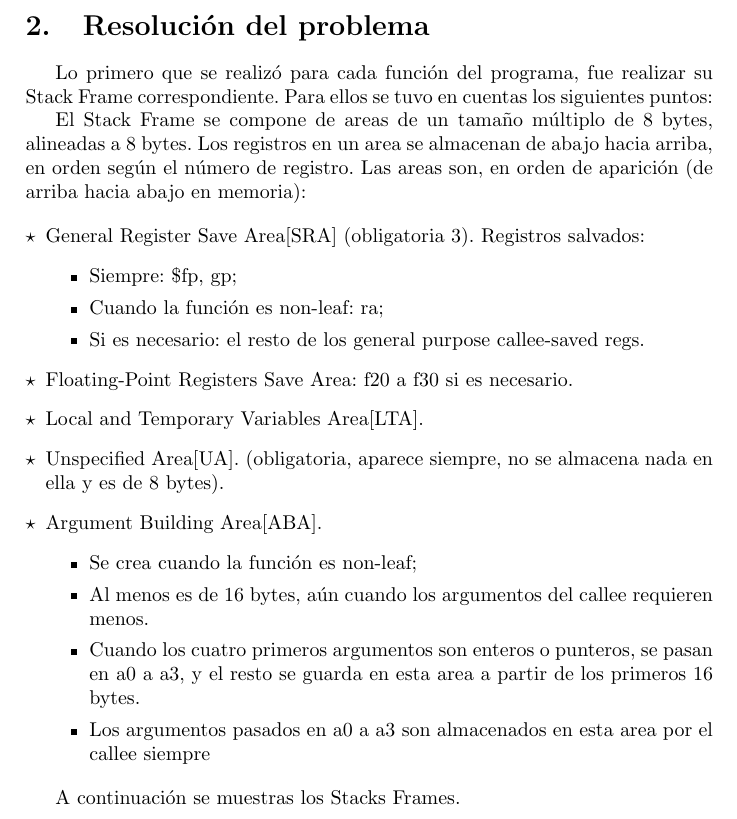
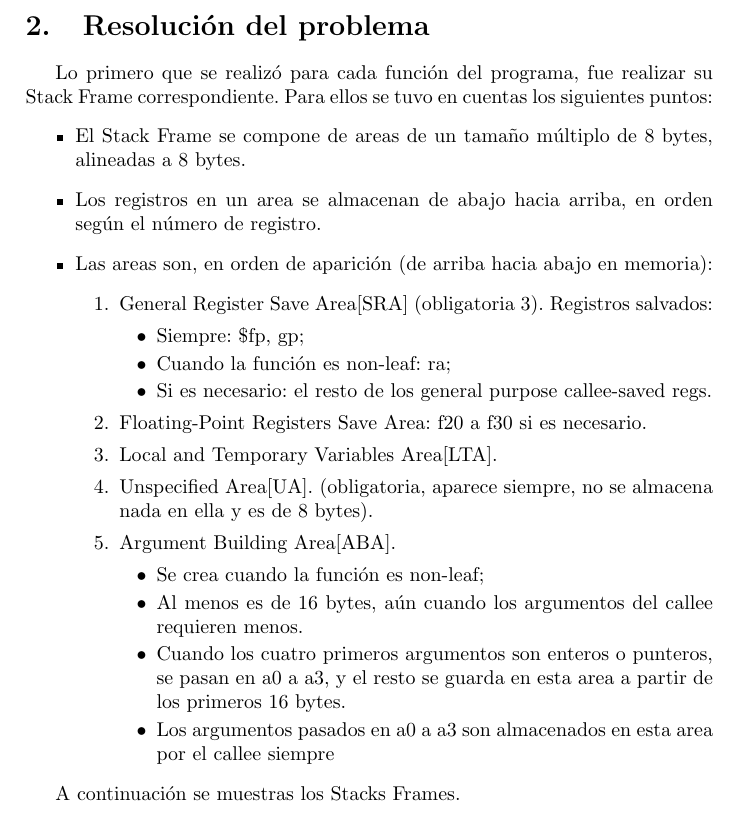
Before and after one commit to Bloodclot24/orgadecompu2010, a LaTeX document (Tp1/informe/informeTP1.tex): part of page 2 of 15, cut so that both start at the same text. Compiled offline with pdfLaTeX.

Commit message:
informe, chau warning

```diff
--- a/Tp1/informe/informeTP1.tex
+++ b/Tp1/informe/informeTP1.tex
@@ -28,12 +28,11 @@
 \section{Resoluci\'on del problema}
   Lo primero que se realiz\'o para cada funci\'on del programa, fue realizar su Stack Frame correspondiente.
   Para ellos se tuvo en cuentas los siguientes puntos:
-
-  El Stack Frame se compone de areas de un tama\~no m\'ultiplo de 8 bytes, alineadas a 8 bytes.
-  Los registros en un area se almacenan de abajo hacia arriba, en orden seg\'un el n\'umero de registro.
-  Las areas son, en orden de aparici\'on (de arriba hacia abajo en memoria):
-
-  \begin{enumerate}[$\star$]
+  \begin{itemize}
+    \item El Stack Frame se compone de areas de un tama\~no m\'ultiplo de 8 bytes, alineadas a 8 bytes.
+    \item Los registros en un area se almacenan de abajo hacia arriba, en orden seg\'un el n\'umero de registro.
+    \item Las areas son, en orden de aparici\'on (de arriba hacia abajo en memoria):
+      \begin{enumerate}
 	  \item General Register Save Area[SRA] (obligatoria 3). Registros salvados:
 	    \begin{itemize}
 	      \item Siempre: \$fp, gp;
@@ -51,6 +50,7 @@
 	      \item Los argumentos pasados en a0 a a3 son almacenados en esta area por el callee siempre
 	    \end{itemize}
       \end{enumerate}
+  \end{itemize}
 
   A continuaci\'on se muestras los Stacks Frames.
 
```
Lines whose indentation alone changed are shown as unchanged.
